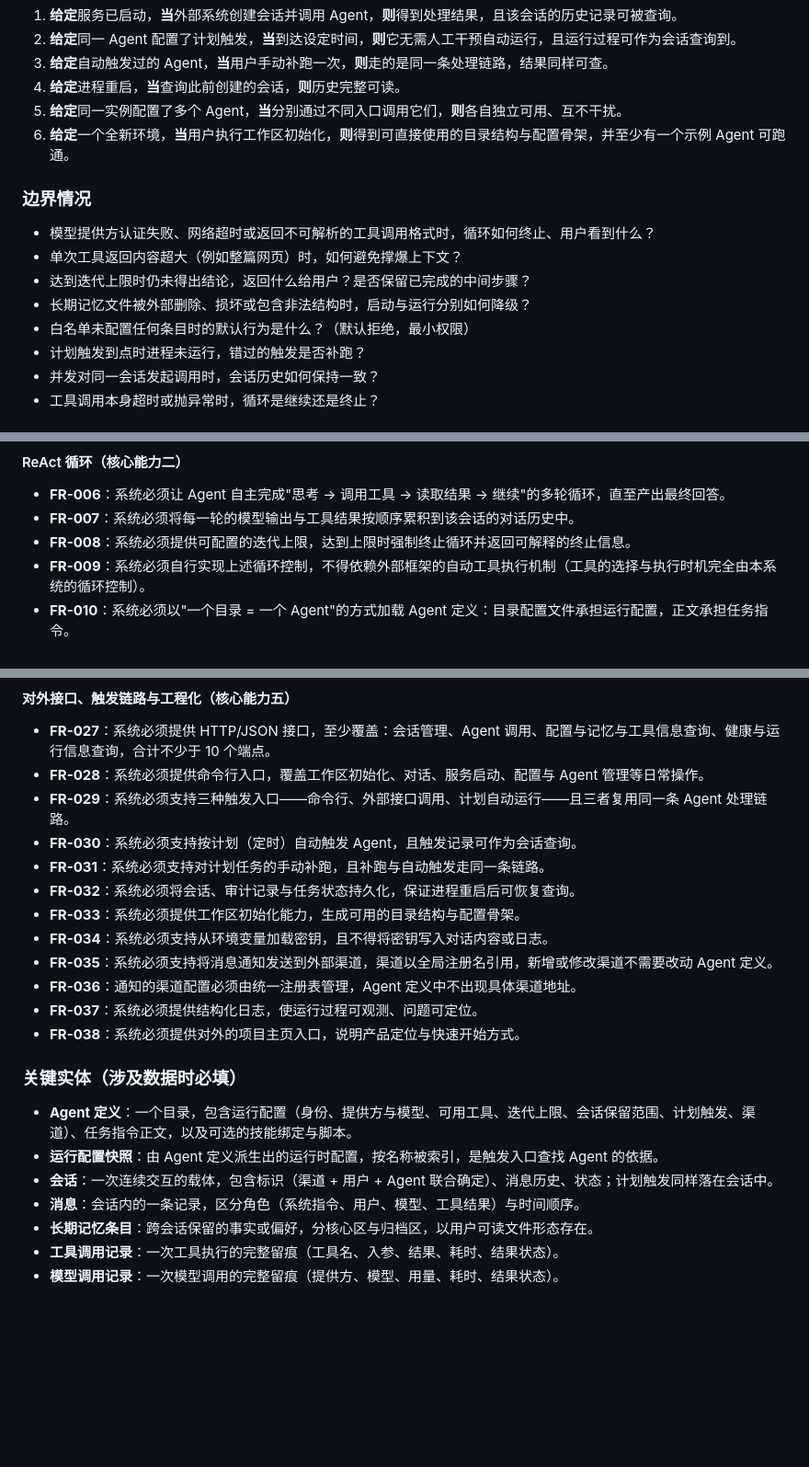
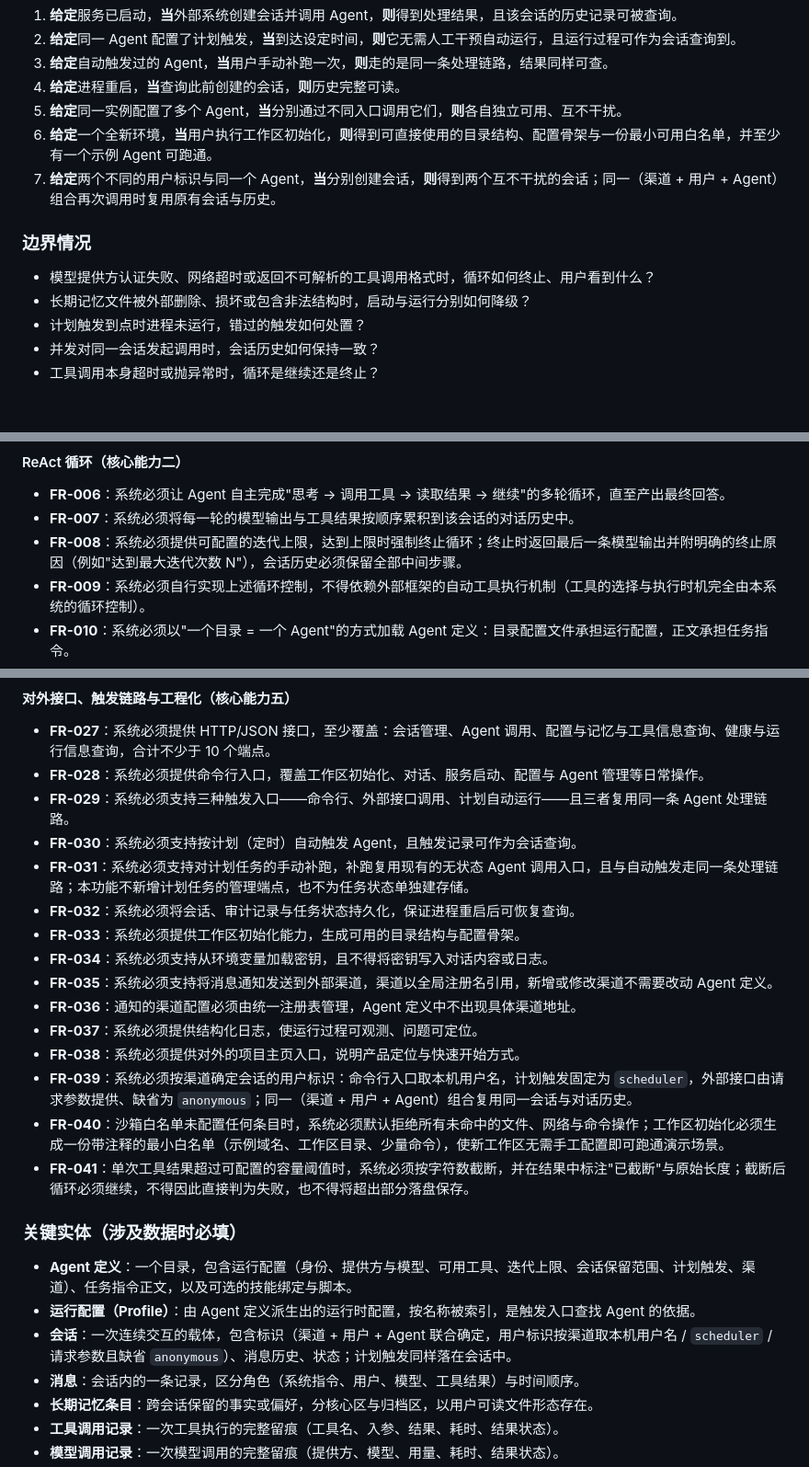
Before and after one commit to wychmod/sableos, a Markdown page: specs/001-runtime-core/spec.md, 3 parts joined by grey strips. Shown at 92% size. Drawn GitHub-style; blank space fills up the shorter version.

Commit message:
docs(spec): 澄清 001-runtime-core 的 5 处待定项
- 计划触发取最小形态：cron 到点自动触发 + 手动补跑复用现有 invoke 端点，
  第 28 节的任务状态表与 /api/v2/schedules 管理端点归后续功能（收紧 FR-031、
  写入范围边界）
- 会话用户标识按渠道确定（新增 FR-039）：命令行取本机用户名、计划触发固定
  scheduler、外部接口由请求参数提供且缺省 anonymous
- 沙箱白名单默认拒绝，工作区初始化预置带注释的最小可用白名单（新增 FR-040）
- 超大工具结果按可配置阈值截断并标注"已截断 + 原始长度"（新增 FR-041）
- 迭代上限终止时返回最后一条模型输出与明确终止原因，保留全部中间步骤
  （改写 FR-008）
- 新增「澄清记录」章节记录 5 条 Q→A；边界情况由 8 条收敛至 5 条；
  用户故事 4、5 各补一条验收场景

校验：无残留占位符与待澄清标记；markdownlint（MD013/MD025 豁免）exit 0；
质量清单复核 16/16 通过、无退化

```diff
--- a/specs/001-runtime-core/spec.md
+++ b/specs/001-runtime-core/spec.md
@@ -95,16 +106,14 @@
 3. **给定**自动触发过的 Agent，**当**用户手动补跑一次，**则**走的是同一条处理链路，结果同样可查。
 4. **给定**进程重启，**当**查询此前创建的会话，**则**历史完整可读。
 5. **给定**同一实例配置了多个 Agent，**当**分别通过不同入口调用它们，**则**各自独立可用、互不干扰。
-6. **给定**一个全新环境，**当**用户执行工作区初始化，**则**得到可直接使用的目录结构与配置骨架，并至少有一个示例 Agent 可跑通。
+6. **给定**一个全新环境，**当**用户执行工作区初始化，**则**得到可直接使用的目录结构、配置骨架与一份最小可用白名单，并至少有一个示例 Agent 可跑通。
+7. **给定**两个不同的用户标识与同一个 Agent，**当**分别创建会话，**则**得到两个互不干扰的会话；同一（渠道 + 用户 + Agent）组合再次调用时复用原有会话与历史。
 
 ### 边界情况
 
 - 模型提供方认证失败、网络超时或返回不可解析的工具调用格式时，循环如何终止、用户看到什么？
-- 单次工具返回内容超大（例如整篇网页）时，如何避免撑爆上下文？
-- 达到迭代上限时仍未得出结论，返回什么给用户？是否保留已完成的中间步骤？
 - 长期记忆文件被外部删除、损坏或包含非法结构时，启动与运行分别如何降级？
-- 白名单未配置任何条目时的默认行为是什么？（默认拒绝，最小权限）
-- 计划触发到点时进程未运行，错过的触发是否补跑？
+- 计划触发到点时进程未运行，错过的触发如何处置？
 - 并发对同一会话发起调用时，会话历史如何保持一致？
 - 工具调用本身超时或抛异常时，循环是继续还是终止？
 
@@ -124,7 +133,7 @@
 
 - **FR-006**：系统必须让 Agent 自主完成"思考 → 调用工具 → 读取结果 → 继续"的多轮循环，直至产出最终回答。
 - **FR-007**：系统必须将每一轮的模型输出与工具结果按顺序累积到该会话的对话历史中。
-- **FR-008**：系统必须提供可配置的迭代上限，达到上限时强制终止循环并返回可解释的终止信息。
+- **FR-008**：系统必须提供可配置的迭代上限，达到上限时强制终止循环；终止时返回最后一条模型输出并附明确的终止原因（例如"达到最大迭代次数 N"），会话历史必须保留全部中间步骤。
 - **FR-009**：系统必须自行实现上述循环控制，不得依赖外部框架的自动工具执行机制（工具的选择与执行时机完全由本系统的循环控制）。
 - **FR-010**：系统必须以"一个目录 = 一个 Agent"的方式加载 Agent 定义：目录配置文件承担运行配置，正文承担任务指令。
 - **FR-011**：系统必须支持同一实例内多个 Agent 并存，各自的配置、会话与工具集互不串扰。
@@ -156,7 +165,7 @@
 - **FR-028**：系统必须提供命令行入口，覆盖工作区初始化、对话、服务启动、配置与 Agent 管理等日常操作。
 - **FR-029**：系统必须支持三种触发入口——命令行、外部接口调用、计划自动运行——且三者复用同一条 Agent 处理链路。
 - **FR-030**：系统必须支持按计划（定时）自动触发 Agent，且触发记录可作为会话查询。
-- **FR-031**：系统必须支持对计划任务的手动补跑，且补跑与自动触发走同一条链路。
+- **FR-031**：系统必须支持对计划任务的手动补跑，补跑复用现有的无状态 Agent 调用入口，且与自动触发走同一条处理链路；本功能不新增计划任务的管理端点，也不为任务状态单独建存储。
 - **FR-032**：系统必须将会话、审计记录与任务状态持久化，保证进程重启后可恢复查询。
 - **FR-033**：系统必须提供工作区初始化能力，生成可用的目录结构与配置骨架。
 - **FR-034**：系统必须支持从环境变量加载密钥，且不得将密钥写入对话内容或日志。
@@ -164,12 +173,15 @@
 - **FR-036**：通知的渠道配置必须由统一注册表管理，Agent 定义中不出现具体渠道地址。
 - **FR-037**：系统必须提供结构化日志，使运行过程可观测、问题可定位。
 - **FR-038**：系统必须提供对外的项目主页入口，说明产品定位与快速开始方式。
+- **FR-039**：系统必须按渠道确定会话的用户标识：命令行入口取本机用户名，计划触发固定为 `scheduler`，外部接口由请求参数提供、缺省为 `anonymous`；同一（渠道 + 用户 + Agent）组合复用同一会话与对话历史。
+- **FR-040**：沙箱白名单未配置任何条目时，系统必须默认拒绝所有未命中的文件、网络与命令操作；工作区初始化必须生成一份带注释的最小白名单（示例域名、工作区目录、少量命令），使新工作区无需手工配置即可跑通演示场景。
+- **FR-041**：单次工具结果超过可配置的容量阈值时，系统必须按字符数截断，并在结果中标注"已截断"与原始长度；截断后循环必须继续，不得因此直接判为失败，也不得将超出部分落盘保存。
 
 ### 关键实体（涉及数据时必填）
 
 - **Agent 定义**：一个目录，包含运行配置（身份、提供方与模型、可用工具、迭代上限、会话保留范围、计划触发、渠道）、任务指令正文，以及可选的技能绑定与脚本。
-- **运行配置快照**：由 Agent 定义派生出的运行时配置，按名称被索引，是触发入口查找 Agent 的依据。
-- **会话**：一次连续交互的载体，包含标识（渠道 + 用户 + Agent 联合确定）、消息历史、状态；计划触发同样落在会话中。
+- **运行配置（Profile）**：由 Agent 定义派生出的运行时配置，按名称被索引，是触发入口查找 Agent 的依据。
+- **会话**：一次连续交互的载体，包含标识（渠道 + 用户 + Agent 联合确定，用户标识按渠道取本机用户名 / `scheduler` / 请求参数且缺省 `anonymous`）、消息历史、状态；计划触发同样落在会话中。
 - **消息**：会话内的一条记录，区分角色（系统指令、用户、模型、工具结果）与时间顺序。
 - **长期记忆条目**：跨会话保留的事实或偏好，分核心区与归档区，以用户可读文件形态存在。
 - **工具调用记录**：一次工具执行的完整留痕（工具名、入参、结果、耗时、结果状态）。
```
Also changed, not shown: other parts of specs/001-runtime-core/spec.md (+12 -1 lines), 1 other file.
